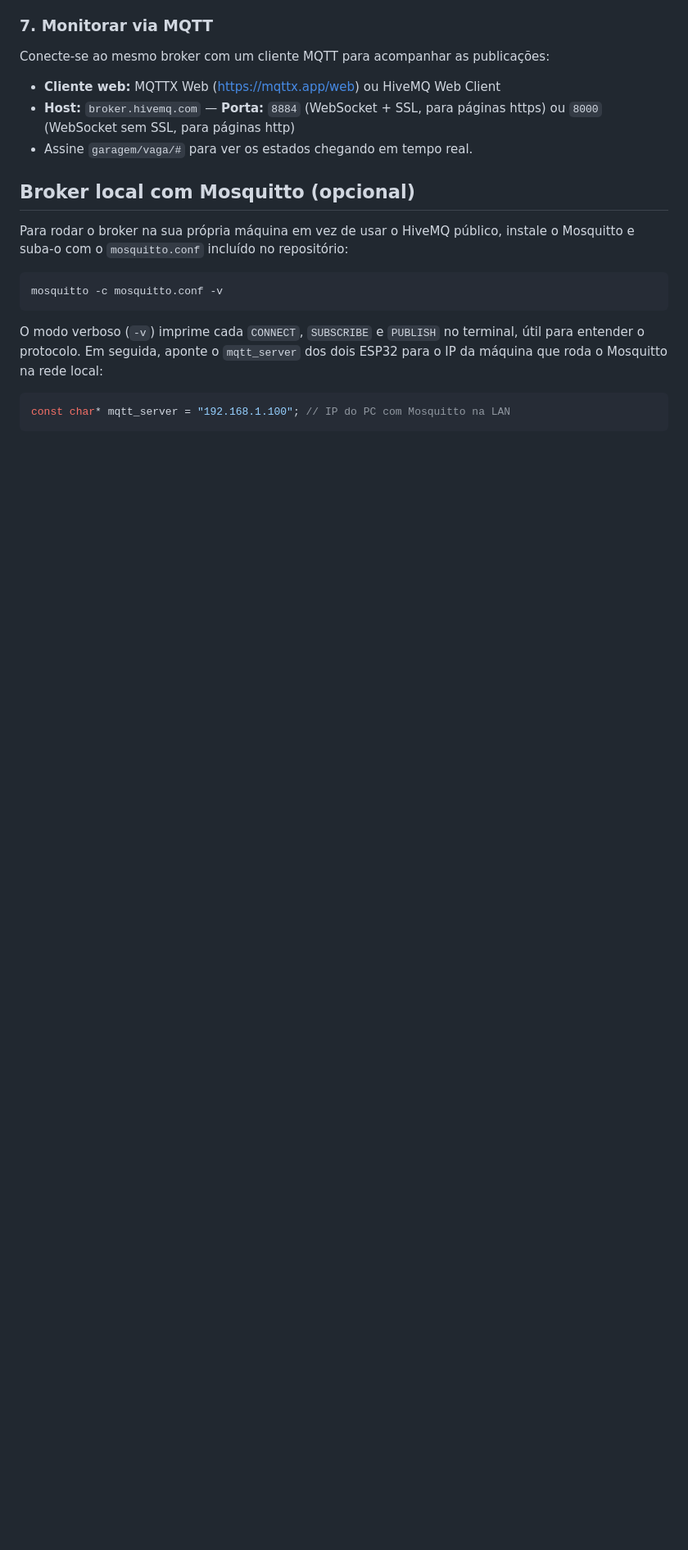
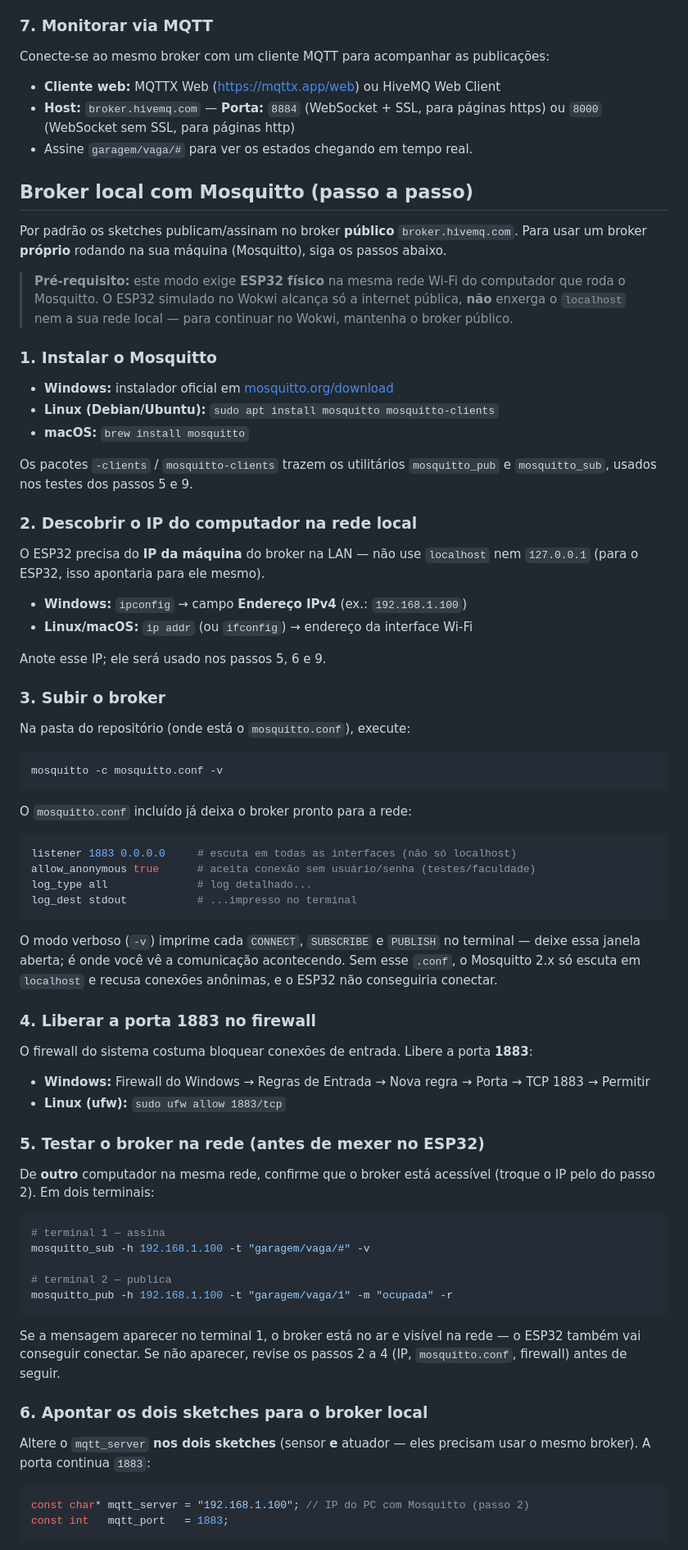
Before and after one commit to VynicyusCandido/iotHorangoTango, a Markdown page: README.md, the part around one of its changes. Shown at 82% size. Drawn GitHub-style; blank space fills up the shorter version.

Commit message:
Enhance local Mosquitto broker setup instructions
Updated instructions for setting up a local Mosquitto broker, including installation steps, configuration details, and troubleshooting tips.

````diff
--- a/README.md
+++ b/README.md
@@ -173,22 +173,93 @@ publicações:
   para páginas https) ou `8000` (WebSocket sem SSL, para páginas http)
 - Assine `garagem/vaga/#` para ver os estados chegando em tempo real.
 
-## Broker local com Mosquitto (opcional)
+## Broker local com Mosquitto (passo a passo)
 
-Para rodar o broker na sua própria máquina em vez de usar o HiveMQ
-público, instale o Mosquitto e suba-o com o `mosquitto.conf` incluído no
-repositório:
+Por padrão os sketches publicam/assinam no broker **público**
+`broker.hivemq.com`. Para usar um broker **próprio** rodando na sua
+máquina (Mosquitto), siga os passos abaixo.
+
+> **Pré-requisito:** este modo exige **ESP32 físico** na mesma rede Wi-Fi
+> do computador que roda o Mosquitto. O ESP32 simulado no Wokwi alcança
+> só a internet pública, **não** enxerga o `localhost` nem a sua rede
+> local — para continuar no Wokwi, mantenha o broker público.
+
+### 1. Instalar o Mosquitto
+
+- **Windows:** instalador oficial em
+  [mosquitto.org/download](https://mosquitto.org/download/)
+- **Linux (Debian/Ubuntu):** `sudo apt install mosquitto mosquitto-clients`
+- **macOS:** `brew install mosquitto`
+
+Os pacotes `-clients` / `mosquitto-clients` trazem os utilitários
+`mosquitto_pub` e `mosquitto_sub`, usados nos testes dos passos 5 e 9.
+
+### 2. Descobrir o IP do computador na rede local
+
+O ESP32 precisa do **IP da máquina** do broker na LAN — não use
+`localhost` nem `127.0.0.1` (para o ESP32, isso apontaria para ele
+mesmo).
+
+- **Windows:** `ipconfig` → campo **Endereço IPv4** (ex.: `192.168.1.100`)
+- **Linux/macOS:** `ip addr` (ou `ifconfig`) → endereço da interface Wi-Fi
+
+Anote esse IP; ele será usado nos passos 5, 6 e 9.
+
+### 3. Subir o broker
+
+Na pasta do repositório (onde está o `mosquitto.conf`), execute:
 
 ```bash
 mosquitto -c mosquitto.conf -v
 ```
 
+O `mosquitto.conf` incluído já deixa o broker pronto para a rede:
+
+```conf
+listener 1883 0.0.0.0     # escuta em todas as interfaces (não só localhost)
+allow_anonymous true      # aceita conexão sem usuário/senha (testes/faculdade)
+log_type all              # log detalhado...
+log_dest stdout           # ...impresso no terminal
+```
+
 O modo verboso (`-v`) imprime cada `CONNECT`, `SUBSCRIBE` e `PUBLISH` no
-terminal, útil para entender o protocolo. Em seguida, aponte o
-`mqtt_server` dos dois ESP32 para o IP da máquina que roda o Mosquitto
-na rede local:
+terminal — deixe essa janela aberta; é onde você vê a comunicação
+acontecendo. Sem esse `.conf`, o Mosquitto 2.x só escuta em `localhost`
+e recusa conexões anônimas, e o ESP32 não conseguiria conectar.
+
+### 4. Liberar a porta 1883 no firewall
+
+O firewall do sistema costuma bloquear conexões de entrada. Libere a
+porta **1883**:
+
+- **Windows:** Firewall do Windows → Regras de Entrada → Nova regra →
+  Porta → TCP 1883 → Permitir
+- **Linux (ufw):** `sudo ufw allow 1883/tcp`
+
+### 5. Testar o broker na rede (antes de mexer no ESP32)
+
+De **outro** computador na mesma rede, confirme que o broker está
+acessível (troque o IP pelo do passo 2). Em dois terminais:
+
+```bash
+# terminal 1 — assina
+mosquitto_sub -h 192.168.1.100 -t "garagem/vaga/#" -v
+
+# terminal 2 — publica
+mosquitto_pub -h 192.168.1.100 -t "garagem/vaga/1" -m "ocupada" -r
+```
+
+Se a mensagem aparecer no terminal 1, o broker está no ar e visível na
+rede — o ESP32 também vai conseguir conectar. Se não aparecer, revise os
+passos 2 a 4 (IP, `mosquitto.conf`, firewall) antes de seguir.
+
+### 6. Apontar os dois sketches para o broker local
+
+Altere o `mqtt_server` **nos dois sketches** (sensor **e** atuador — eles
+precisam usar o mesmo broker). A porta continua `1883`:
 
 ```cpp
-const char* mqtt_server = "192.168.1.100"; // IP do PC com Mosquitto na LAN
+const char* mqtt_server = "192.168.1.100"; // IP do PC com Mosquitto (passo 2)
+const int   mqtt_port   = 1883;
 ```
 
````
Also changed, not shown: other parts of README.md (+42 -5 lines).
